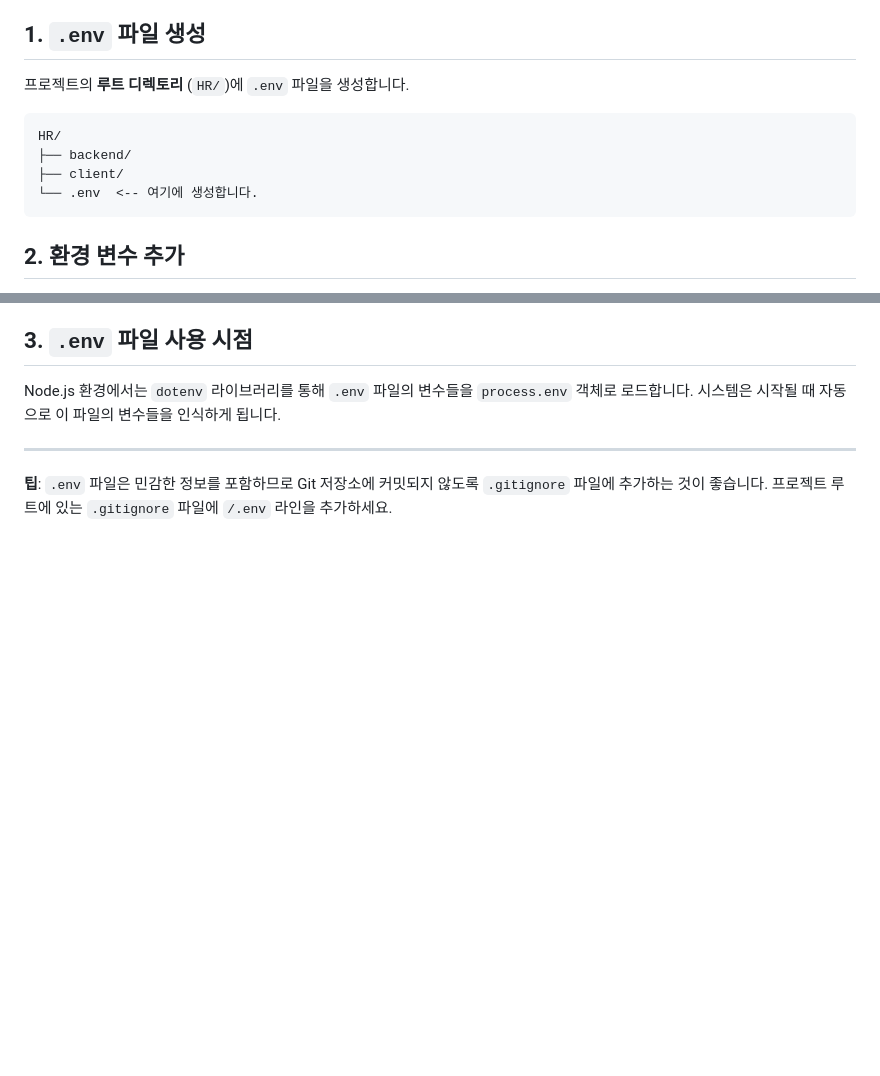
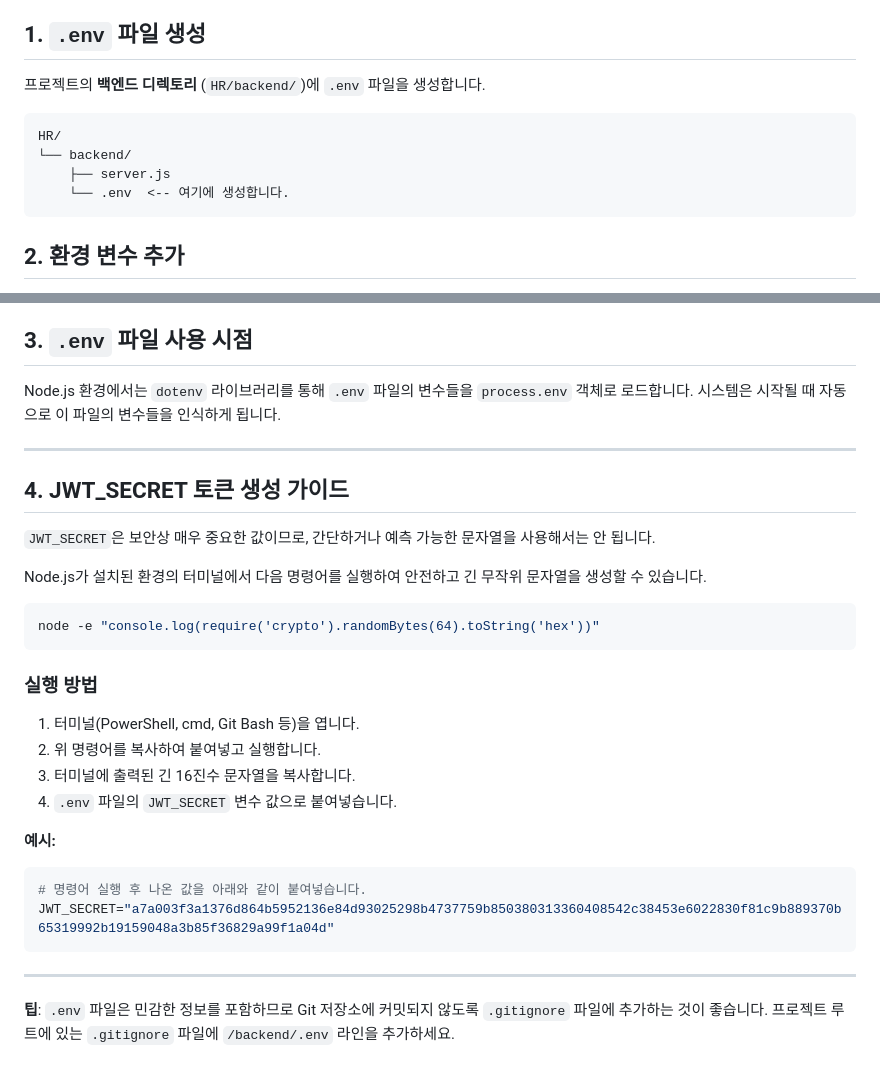
Before and after one commit to zaruous/MyHR, a Markdown page: .env_setup_guide.md, 2 parts joined by grey strips. Drawn GitHub-style; blank space fills up the shorter version.

Commit message:
설정파일 MD 문서 추가.

````diff
--- a/.env_setup_guide.md
+++ b/.env_setup_guide.md
@@ -4,13 +4,13 @@
 
 ## 1. `.env` 파일 생성
 
-프로젝트의 **루트 디렉토리** (`HR/`)에 `.env` 파일을 생성합니다.
+프로젝트의 **백엔드 디렉토리** (`HR/backend/`)에 `.env` 파일을 생성합니다.
 
 ```
 HR/
-├── backend/
-├── client/
-└── .env  <-- 여기에 생성합니다.
+└── backend/
+    ├── server.js
+    └── .env  <-- 여기에 생성합니다.
 ```
 
 ## 2. 환경 변수 추가
@@ -76,4 +76,30 @@ Node.js 환경에서는 `dotenv` 라이브러리를 통해 `.env` 파일의 변
 
 ---
 
-**팁**: `.env` 파일은 민감한 정보를 포함하므로 Git 저장소에 커밋되지 않도록 `.gitignore` 파일에 추가하는 것이 좋습니다. 프로젝트 루트에 있는 `.gitignore` 파일에 `/.env` 라인을 추가하세요.
+## 4. JWT_SECRET 토큰 생성 가이드
+
+`JWT_SECRET`은 보안상 매우 중요한 값이므로, 간단하거나 예측 가능한 문자열을 사용해서는 안 됩니다.
+
+Node.js가 설치된 환경의 터미널에서 다음 명령어를 실행하여 안전하고 긴 무작위 문자열을 생성할 수 있습니다.
+
+```sh
+node -e "console.log(require('crypto').randomBytes(64).toString('hex'))"
+```
+
+### 실행 방법
+
+1.  터미널(PowerShell, cmd, Git Bash 등)을 엽니다.
+2.  위 명령어를 복사하여 붙여넣고 실행합니다.
+3.  터미널에 출력된 긴 16진수 문자열을 복사합니다.
+4.  `.env` 파일의 `JWT_SECRET` 변수 값으로 붙여넣습니다.
+
+**예시:**
+
+```ini
+# 명령어 실행 후 나온 값을 아래와 같이 붙여넣습니다.
+JWT_SECRET="a7a003f3a1376d864b5952136e84d93025298b4737759b850380313360408542c38453e6022830f81c9b889370b65319992b19159048a3b85f36829a99f1a04d"
+```
+
+---
+
+**팁**: `.env` 파일은 민감한 정보를 포함하므로 Git 저장소에 커밋되지 않도록 `.gitignore` 파일에 추가하는 것이 좋습니다. 프로젝트 루트에 있는 `.gitignore` 파일에 `/backend/.env` 라인을 추가하세요.
````
